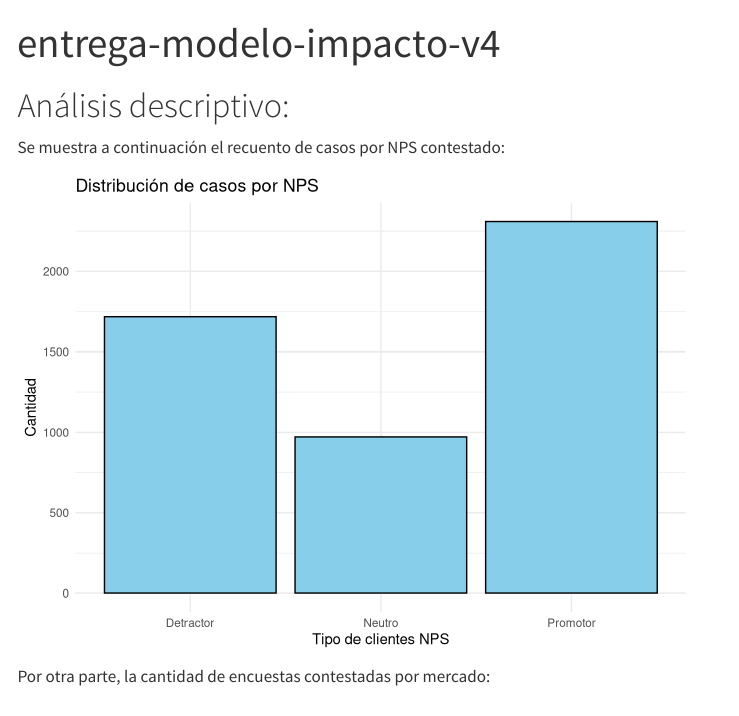
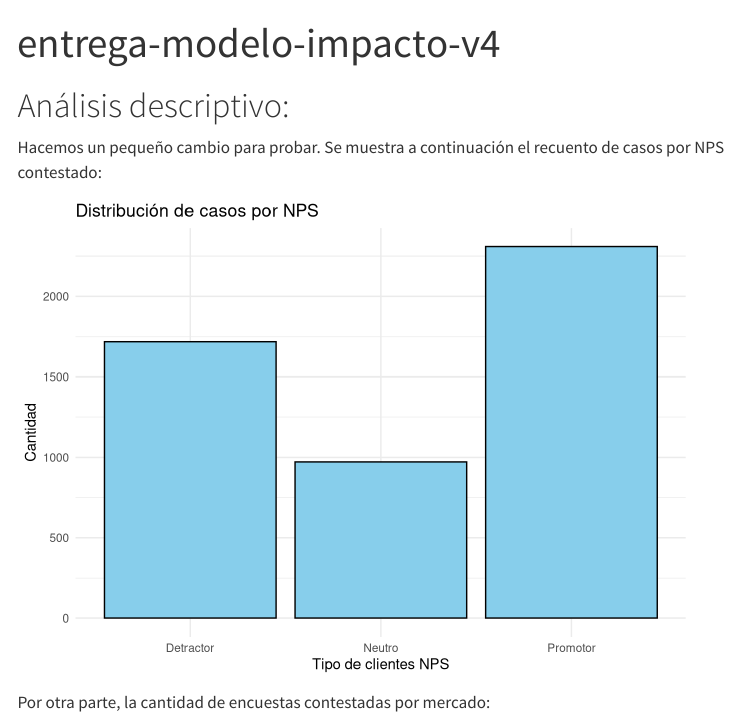
Before and after one commit to sebaegana/entrega-modelo-impacto-v4, a Quarto document (index.qmd): the page in a window 1100 px wide, from its top. Rendered offline with R 4.5, knitr and Pandoc in place of Quarto, with nearby package versions; menus at the side of the page are left out.

Commit message:
Commit preparación

````diff
--- a/index.qmd
+++ b/index.qmd
@@ -249,7 +249,7 @@ plot_summary_02
 
 # Análisis descriptivo:
 
-Se muestra a continuación el recuento de casos por NPS contestado:
+Hacemos un pequeño cambio para probar. Se muestra a continuación el recuento de casos por NPS contestado:
 
 ```{r, echo=FALSE}
 library(knitr)
````
